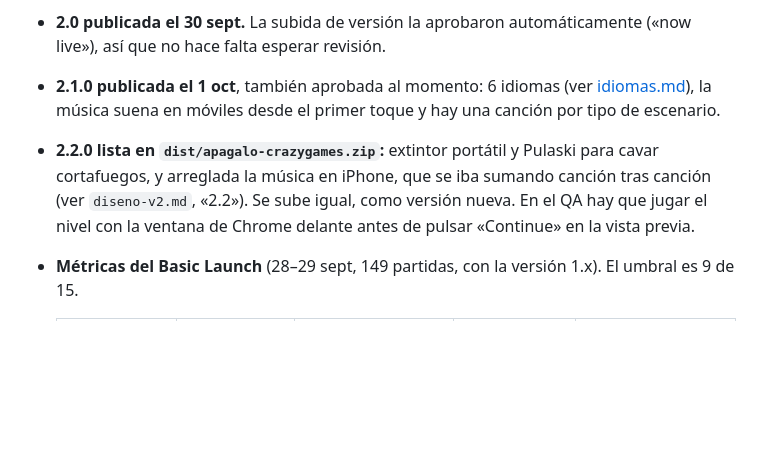
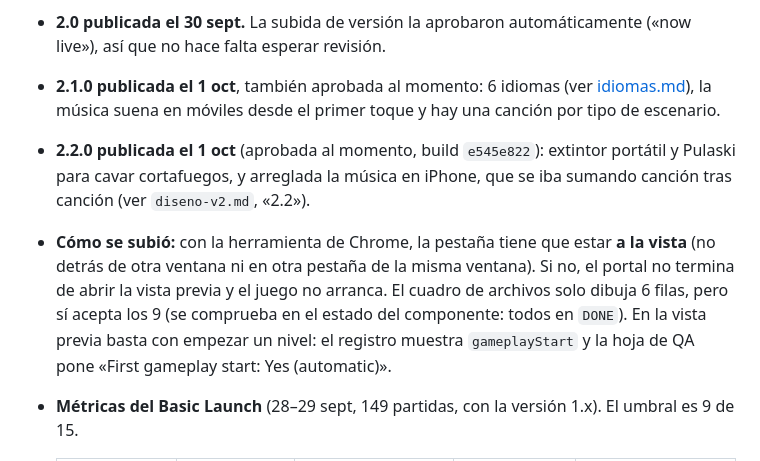
Before and after one commit to Nocodeboy/apagalo, a Markdown page: docs/crazygames.md, the part around the change. Rendered like a GitHub page; blank space fills up the shorter version.

```diff
--- a/docs/crazygames.md
+++ b/docs/crazygames.md
@@ -8,7 +8,8 @@ Todo lo necesario para publicar el juego en CrazyGames: estado, archivos, textos
   - La ficha quedó en categoría **Simulation**, con las etiquetas **3D, Top-Down, Hero, Skill, Mission**. Mientras dura el Basic Launch la ficha es de solo lectura (nombre, descripción, etiquetas), y para cambiarla hay que escribir al soporte. Todavía dice «6 handcrafted scenarios»; la descripción de la 2.0 está más abajo.
 - **2.0 publicada el 30 sept.** La subida de versión la aprobaron automáticamente («now live»), así que no hace falta esperar revisión.
 - **2.1.0 publicada el 1 oct**, también aprobada al momento: 6 idiomas (ver [idiomas.md](idiomas.md)), la música suena en móviles desde el primer toque y hay una canción por tipo de escenario.
-- **2.2.0 lista en `dist/apagalo-crazygames.zip`:** extintor portátil y Pulaski para cavar cortafuegos, y arreglada la música en iPhone, que se iba sumando canción tras canción (ver `diseno-v2.md`, «2.2»). Se sube igual, como versión nueva. En el QA hay que jugar el nivel con la ventana de Chrome delante antes de pulsar «Continue» en la vista previa.
+- **2.2.0 publicada el 1 oct** (aprobada al momento, build `e545e822`): extintor portátil y Pulaski para cavar cortafuegos, y arreglada la música en iPhone, que se iba sumando canción tras canción (ver `diseno-v2.md`, «2.2»).
+- **Cómo se subió:** con la herramienta de Chrome, la pestaña tiene que estar **a la vista** (no detrás de otra ventana ni en otra pestaña de la misma ventana). Si no, el portal no termina de abrir la vista previa y el juego no arranca. El cuadro de archivos solo dibuja 6 filas, pero sí acepta los 9 (se comprueba en el estado del componente: todos en `DONE`). En la vista previa basta con empezar un nivel: el registro muestra `gameplayStart` y la hoja de QA pone «First gameplay start: Yes (automatic)».
 - **Métricas del Basic Launch** (28–29 sept, 149 partidas, con la versión 1.x). El umbral es 9 de 15.
 
   | | Puntuación | Tiempo medio de juego | Retención D1 | Conversión a partida |
```
Also changed, not shown: docs/google-play.md (+1 -0 lines).
